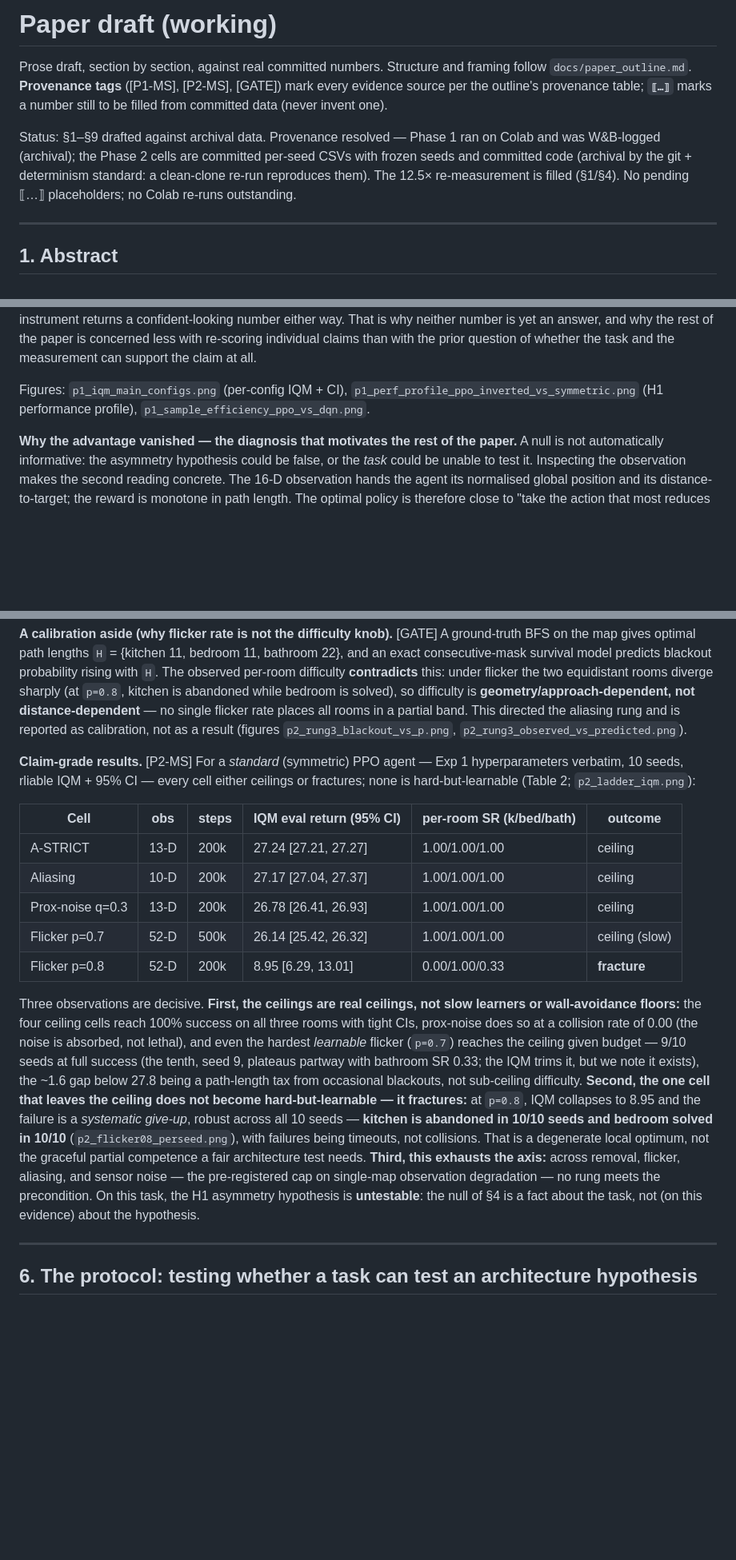
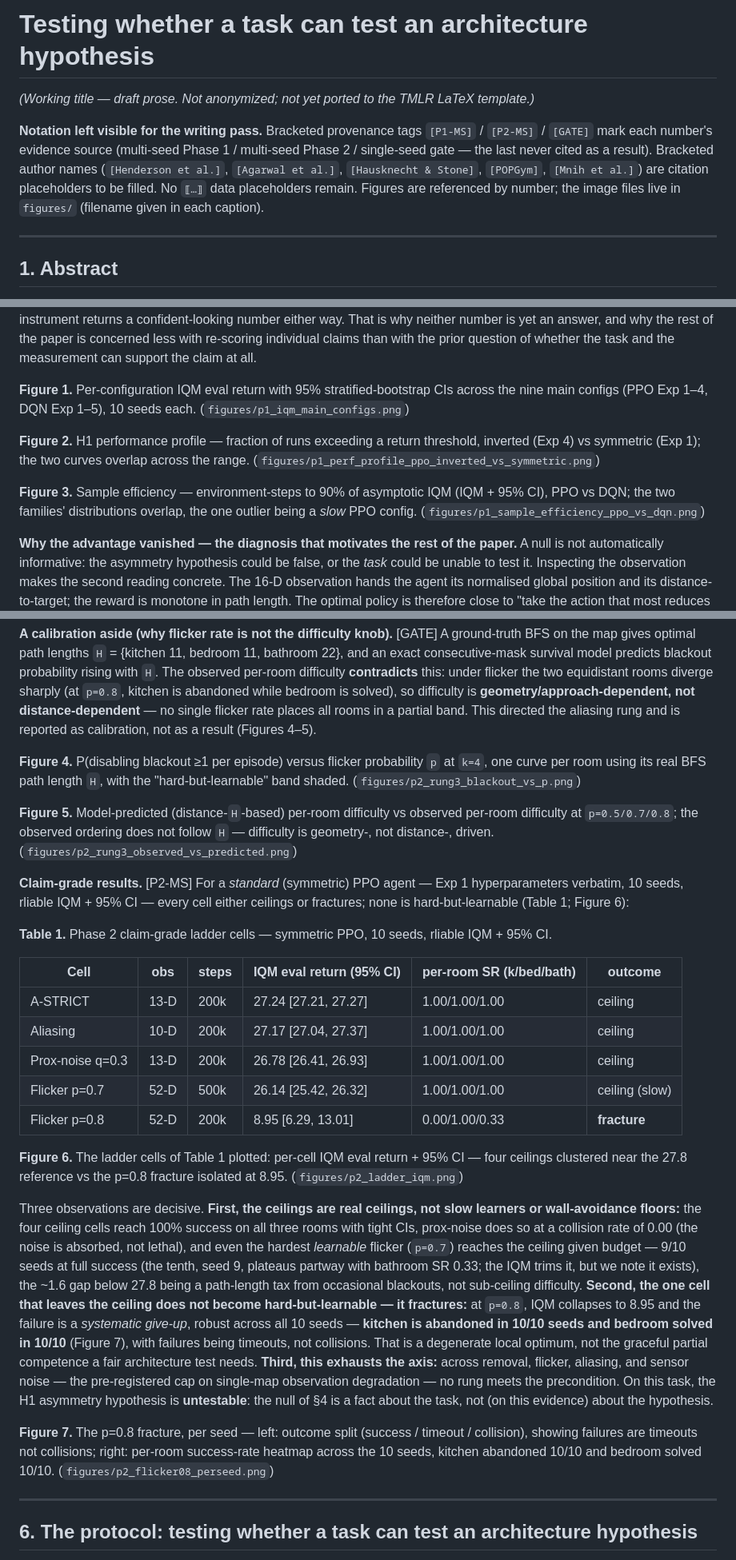
Before and after one commit to SammyGbabs/Architectural_Ablations_Sparse_Reward_Nav, a Markdown page: docs/paper_draft.md, 3 parts joined by grey strips. Shown at 80% size. Drawn GitHub-style; blank space fills up the shorter version.

Commit message:
Paper draft: reconcile file with export - real title, numbered Figure 1-8 captions + Table 1-2 labels, filename refs -> figure numbers

```diff
--- a/docs/paper_draft.md
+++ b/docs/paper_draft.md
@@ -1,15 +1,14 @@
-# Paper draft (working)
+# Testing whether a task can test an architecture hypothesis
 
-Prose draft, section by section, against real committed numbers. Structure and
-framing follow `docs/paper_outline.md`. **Provenance tags** ([P1-MS], [P2-MS],
-[GATE]) mark every evidence source per the outline's provenance table; **`⟦…⟧`**
-marks a number still to be filled from committed data (never invent one).
+*(Working title — draft prose. Not anonymized; not yet ported to the TMLR LaTeX template.)*
 
-Status: §1–§9 drafted against archival data. Provenance resolved — Phase 1 ran on
-Colab and was W&B-logged (archival); the Phase 2 cells are committed per-seed CSVs
-with frozen seeds and committed code (archival by the git + determinism standard: a
-clean-clone re-run reproduces them). The 12.5× re-measurement is filled (§1/§4). No
-pending ⟦…⟧ placeholders; no Colab re-runs outstanding.
+**Notation left visible for the writing pass.** Bracketed provenance tags `[P1-MS]` /
+`[P2-MS]` / `[GATE]` mark each number's evidence source (multi-seed Phase 1 / multi-seed
+Phase 2 / single-seed gate — the last never cited as a result). Bracketed author names
+(`[Henderson et al.]`, `[Agarwal et al.]`, `[Hausknecht & Stone]`, `[POPGym]`,
+`[Mnih et al.]`) are citation placeholders to be filled. No `⟦…⟧` data placeholders remain.
+Figures are referenced by number; the image files live in `figures/` (filename given in
+each caption).
 
 ---
 
@@ -197,9 +196,16 @@ way. That is why neither number is yet an answer, and why the rest of the paper
 less with re-scoring individual claims than with the prior question of whether the task and
 the measurement can support the claim at all.
 
-Figures: `p1_iqm_main_configs.png` (per-config IQM + CI),
-`p1_perf_profile_ppo_inverted_vs_symmetric.png` (H1 performance profile),
-`p1_sample_efficiency_ppo_vs_dqn.png`.
+**Figure 1.** Per-configuration IQM eval return with 95% stratified-bootstrap CIs across the
+nine main configs (PPO Exp 1–4, DQN Exp 1–5), 10 seeds each. (`figures/p1_iqm_main_configs.png`)
+
+**Figure 2.** H1 performance profile — fraction of runs exceeding a return threshold, inverted
+(Exp 4) vs symmetric (Exp 1); the two curves overlap across the range.
+(`figures/p1_perf_profile_ppo_inverted_vs_symmetric.png`)
+
+**Figure 3.** Sample efficiency — environment-steps to 90% of asymptotic IQM (IQM + 95% CI),
+PPO vs DQN; the two families' distributions overlap, the one outlier being a *slow* PPO
+config. (`figures/p1_sample_efficiency_ppo_vs_dqn.png`)
 
 **Why the advantage vanished — the diagnosis that motivates the rest of the paper.**
 A null is not automatically informative: the asymmetry hypothesis could be false, or
@@ -255,11 +261,21 @@ under flicker the two equidistant rooms diverge sharply (at `p=0.8`, kitchen is
 abandoned while bedroom is solved), so difficulty is **geometry/approach-dependent,
 not distance-dependent** — no single flicker rate places all rooms in a partial band.
 This directed the aliasing rung and is reported as calibration, not as a result
-(figures `p2_rung3_blackout_vs_p.png`, `p2_rung3_observed_vs_predicted.png`).
+(Figures 4–5).
+
+**Figure 4.** P(disabling blackout ≥1 per episode) versus flicker probability `p` at `k=4`,
+one curve per room using its real BFS path length `H`, with the "hard-but-learnable" band
+shaded. (`figures/p2_rung3_blackout_vs_p.png`)
+
+**Figure 5.** Model-predicted (distance-`H`-based) per-room difficulty vs observed per-room
+difficulty at `p=0.5/0.7/0.8`; the observed ordering does not follow `H` — difficulty is
+geometry-, not distance-, driven. (`figures/p2_rung3_observed_vs_predicted.png`)
 
 **Claim-grade results.** [P2-MS] For a *standard* (symmetric) PPO agent — Exp 1
 hyperparameters verbatim, 10 seeds, rliable IQM + 95% CI — every cell either ceilings
-or fractures; none is hard-but-learnable (Table 2; `p2_ladder_iqm.png`):
+or fractures; none is hard-but-learnable (Table 1; Figure 6):
+
+**Table 1.** Phase 2 claim-grade ladder cells — symmetric PPO, 10 seeds, rliable IQM + 95% CI.
 
 | Cell | obs | steps | IQM eval return (95% CI) | per-room SR (k/bed/bath) | outcome |
 |---|---|---|---|---|---|
@@ -268,6 +284,10 @@ or fractures; none is hard-but-learnable (Table 2; `p2_ladder_iqm.png`):
 | Prox-noise q=0.3 | 13-D | 200k | 26.78 [26.41, 26.93] | 1.00/1.00/1.00 | ceiling |
 | Flicker p=0.7 | 52-D | 500k | 26.14 [25.42, 26.32] | 1.00/1.00/1.00 | ceiling (slow) |
 | Flicker p=0.8 | 52-D | 200k | 8.95 [6.29, 13.01] | 0.00/1.00/0.33 | **fracture** |
+
+**Figure 6.** The ladder cells of Table 1 plotted: per-cell IQM eval return + 95% CI — four
+ceilings clustered near the 27.8 reference vs the p=0.8 fracture isolated at 8.95.
+(`figures/p2_ladder_iqm.png`)
 
 Three observations are decisive. **First, the ceilings are real ceilings, not slow
 learners or wall-avoidance floors:** the four ceiling cells reach 100% success on all
@@ -279,13 +299,18 @@ below 27.8 being a path-length tax from occasional blackouts, not sub-ceiling di
 one cell that leaves the ceiling does not become hard-but-learnable — it fractures:**
 at `p=0.8`, IQM collapses to 8.95 and the failure is a *systematic give-up*, robust
 across all 10 seeds — **kitchen is abandoned in 10/10 seeds and bedroom solved in
-10/10** (`p2_flicker08_perseed.png`), with failures being timeouts, not collisions.
+10/10** (Figure 7), with failures being timeouts, not collisions.
 That is a degenerate local optimum, not the graceful partial competence a fair
 architecture test needs. **Third, this exhausts the axis:** across removal, flicker,
 aliasing, and sensor noise — the pre-registered cap on single-map observation
 degradation — no rung meets the precondition. On this task, the H1 asymmetry
 hypothesis is **untestable**: the null of §4 is a fact about the task, not (on this
 evidence) about the hypothesis.
+
+**Figure 7.** The p=0.8 fracture, per seed — left: outcome split (success / timeout /
+collision), showing failures are timeouts not collisions; right: per-room success-rate
+heatmap across the 10 seeds, kitchen abandoned 10/10 and bedroom solved 10/10.
+(`figures/p2_flicker08_perseed.png`)
 
 ---
 
```
Also changed, not shown: other parts of docs/paper_draft.md (+8 -2 lines).
